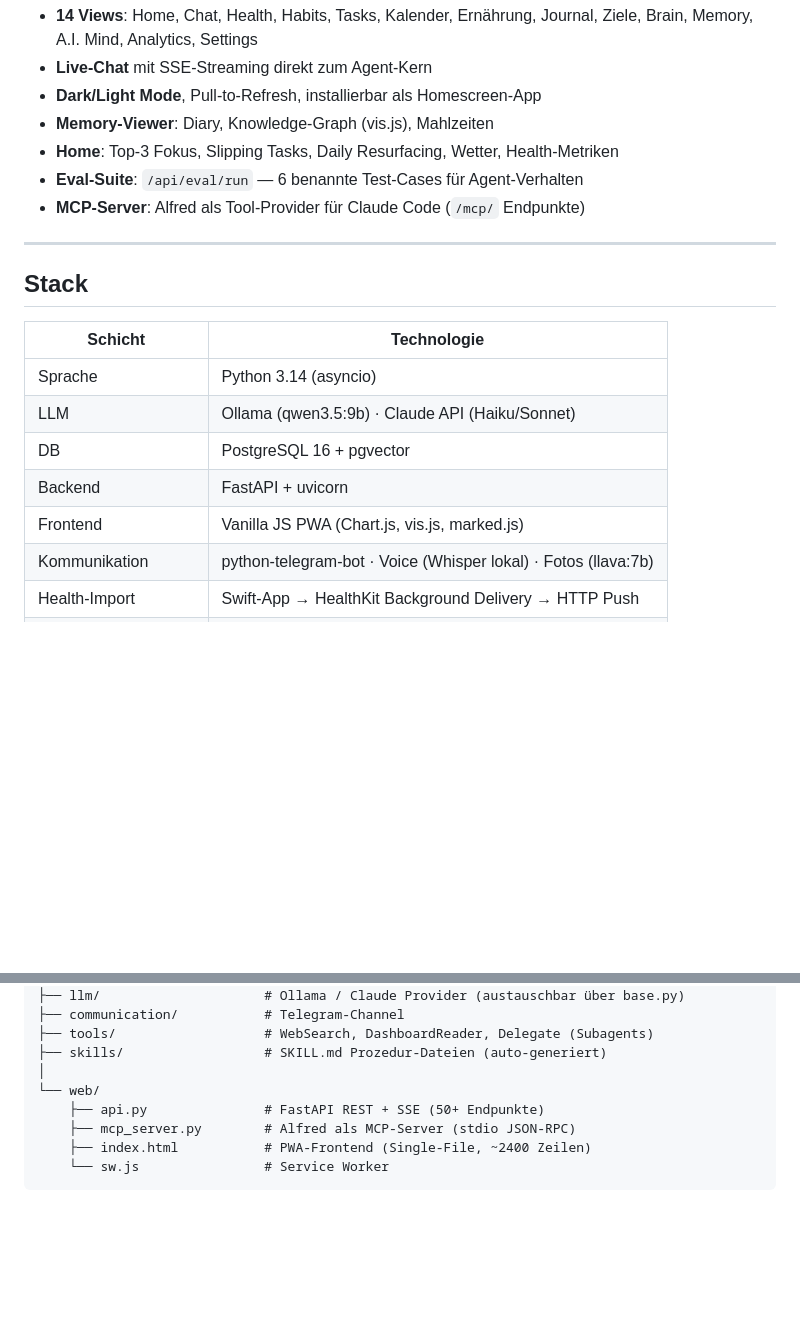
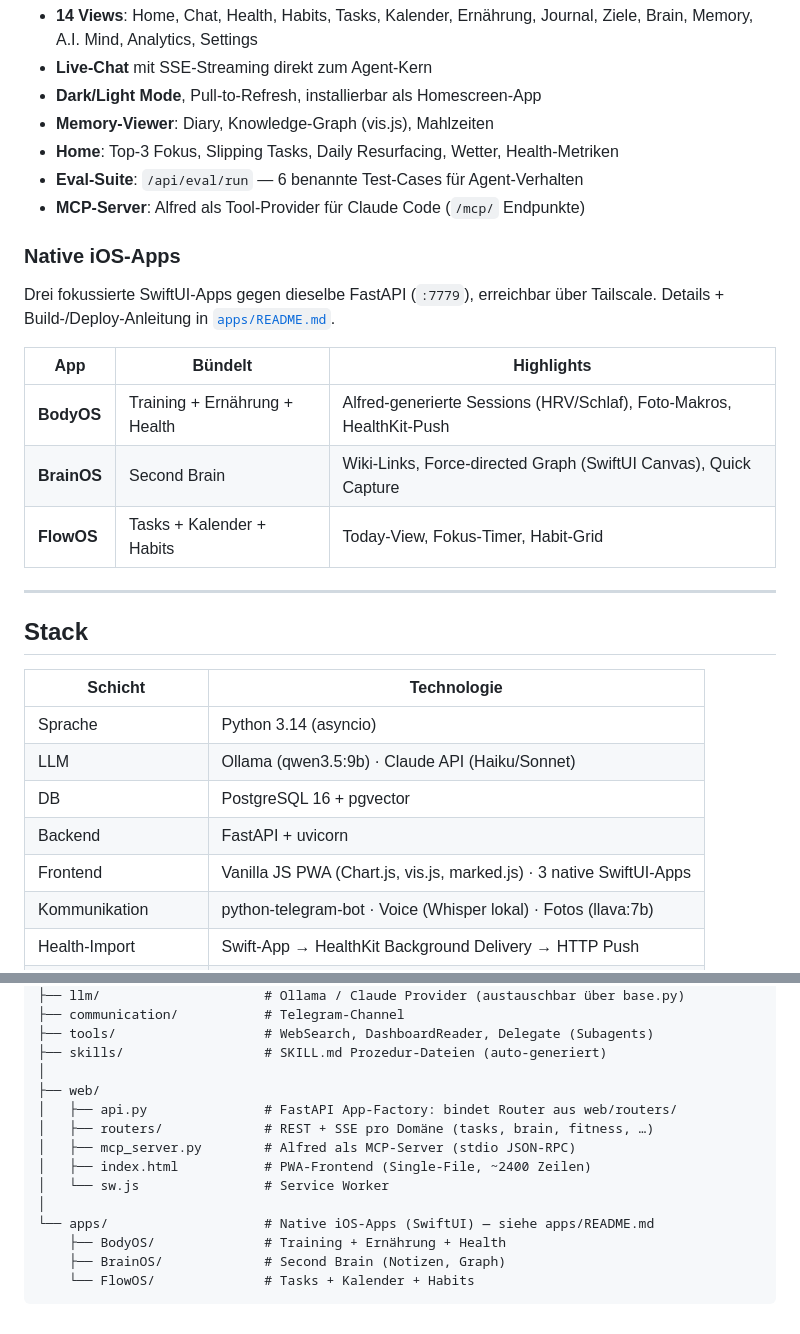
Before and after one commit to tegersdorfer-collab/Alfred, a Markdown page: README.md, 2 parts joined by grey strips. Rendered like a GitHub page; blank space fills up the shorter version.

Commit message:
Sync README/ROADMAP to real architecture (3 apps, router split)
- Document the 3 native iOS apps (BodyOS/BrainOS/FlowOS) — previously
  unmentioned; only the PWA was described
- Architecture tree: web/routers/ + apps/ added; api.py described as
  app-factory
- Record today's infra fixes (0.0.0.0 binding, qwen3-embedding, dynamic
  python path) and the chat_llm-alias removal under Code-Architektur

Co-Authored-By: Claude Opus 4.8 <noreply@anthropic.com>

````diff
--- a/README.md
+++ b/README.md
@@ -70,6 +70,16 @@ erreichbar über Telegram und ein mobil-first PWA-Dashboard.
 - **Eval-Suite**: `/api/eval/run` — 6 benannte Test-Cases für Agent-Verhalten
 - **MCP-Server**: Alfred als Tool-Provider für Claude Code (`/mcp/` Endpunkte)
 
+### Native iOS-Apps
+Drei fokussierte SwiftUI-Apps gegen dieselbe FastAPI (`:7779`), erreichbar
+über Tailscale. Details + Build-/Deploy-Anleitung in [`apps/README.md`](apps/README.md).
+
+| App | Bündelt | Highlights |
+|-----|---------|-----------|
+| **BodyOS** | Training + Ernährung + Health | Alfred-generierte Sessions (HRV/Schlaf), Foto-Makros, HealthKit-Push |
+| **BrainOS** | Second Brain | Wiki-Links, Force-directed Graph (SwiftUI Canvas), Quick Capture |
+| **FlowOS** | Tasks + Kalender + Habits | Today-View, Fokus-Timer, Habit-Grid |
+
 ---
 
 ## Stack
@@ -80,7 +90,7 @@ erreichbar über Telegram und ein mobil-first PWA-Dashboard.
 | LLM | Ollama (qwen3.5:9b) · Claude API (Haiku/Sonnet) |
 | DB | PostgreSQL 16 + pgvector |
 | Backend | FastAPI + uvicorn |
-| Frontend | Vanilla JS PWA (Chart.js, vis.js, marked.js) |
+| Frontend | Vanilla JS PWA (Chart.js, vis.js, marked.js) · 3 native SwiftUI-Apps |
 | Kommunikation | python-telegram-bot · Voice (Whisper lokal) · Fotos (llava:7b) |
 | Health-Import | Swift-App → HealthKit Background Delivery → HTTP Push |
 | Prozess-Management | launchd + KeepAlive (Auto-Restart nach Crash) |
@@ -133,9 +143,15 @@ Alfred/
 ├── tools/                   # WebSearch, DashboardReader, Delegate (Subagents)
 ├── skills/                  # SKILL.md Prozedur-Dateien (auto-generiert)
 │
-└── web/
-    ├── api.py               # FastAPI REST + SSE (50+ Endpunkte)
-    ├── mcp_server.py        # Alfred als MCP-Server (stdio JSON-RPC)
-    ├── index.html           # PWA-Frontend (Single-File, ~2400 Zeilen)
-    └── sw.js                # Service Worker
+├── web/
+│   ├── api.py               # FastAPI App-Factory: bindet Router aus web/routers/
+│   ├── routers/             # REST + SSE pro Domäne (tasks, brain, fitness, …)
+│   ├── mcp_server.py        # Alfred als MCP-Server (stdio JSON-RPC)
+│   ├── index.html           # PWA-Frontend (Single-File, ~2400 Zeilen)
+│   └── sw.js                # Service Worker
+│
+└── apps/                    # Native iOS-Apps (SwiftUI) — siehe apps/README.md
+    ├── BodyOS/              # Training + Ernährung + Health
+    ├── BrainOS/             # Second Brain (Notizen, Graph)
+    └── FlowOS/              # Tasks + Kalender + Habits
 ```
````
Also changed, not shown: ROADMAP.md (+11 -1 lines).
